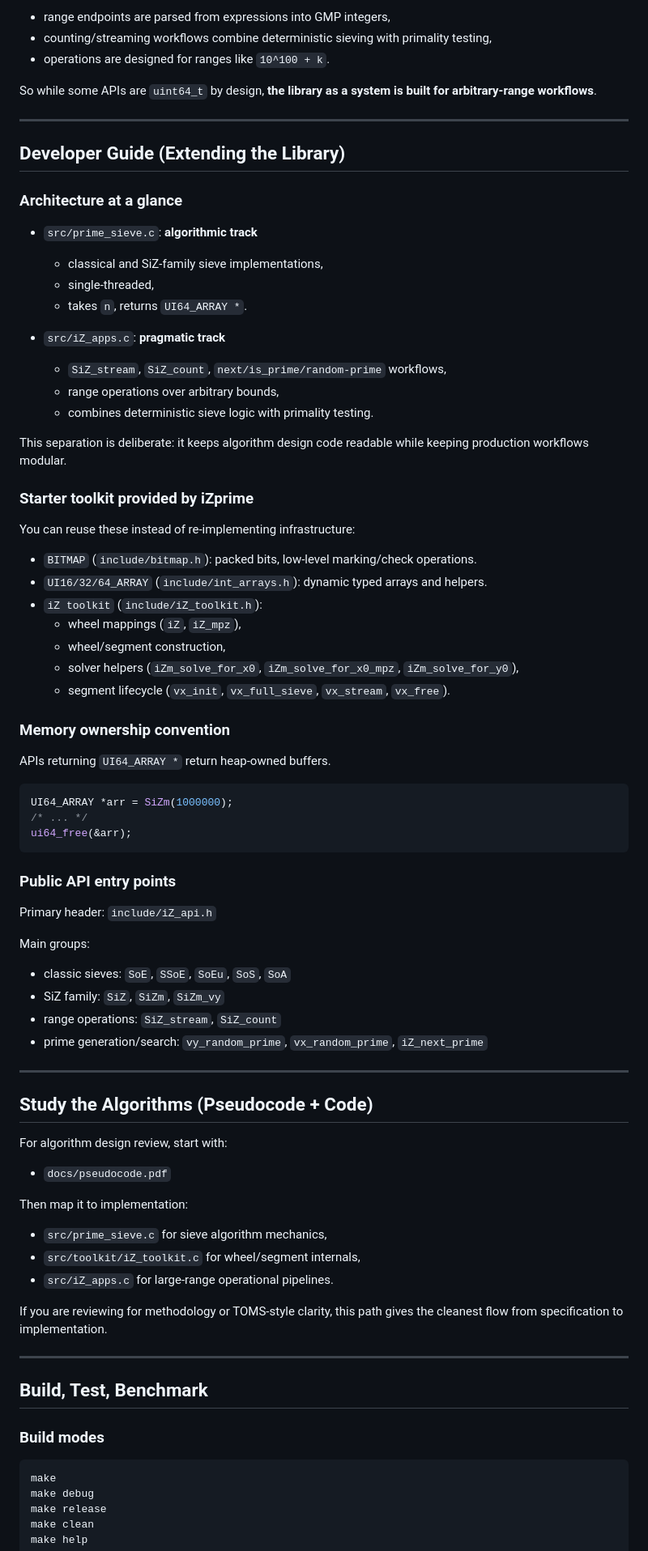
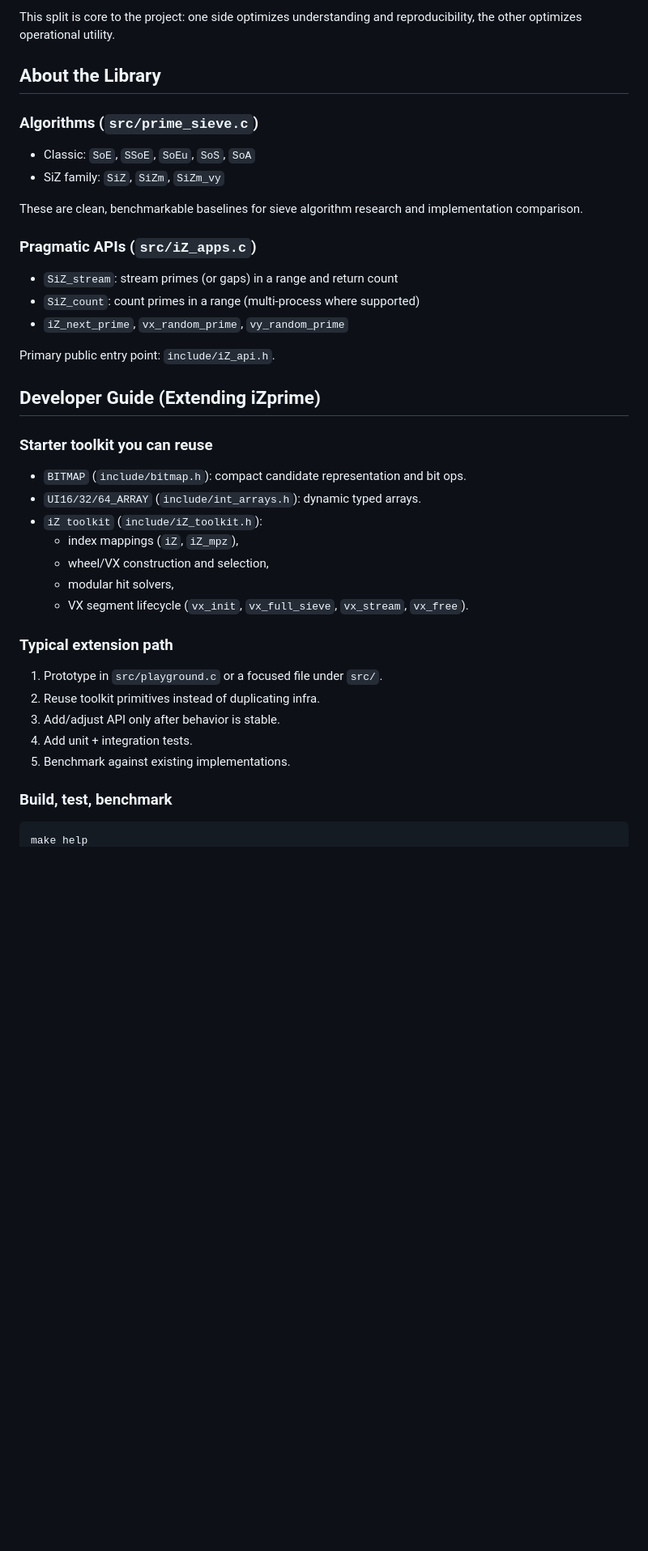
Before and after one commit to Zprime137/iZprime, a Markdown page: README.md, the part around one of its changes. Shown at 81% size. Rendered like a GitHub page; blank space fills up the shorter version.

Commit message:
docs(readme): redefine project identity and onboarding

````diff
--- a/README.md
+++ b/README.md
@@ -93,86 +75,44 @@ The practical APIs in `iZ_apps.c` are different:
 
-- range endpoints are parsed from expressions into GMP integers,
-- counting/streaming workflows combine deterministic sieving with primality testing,
-- operations are designed for ranges like `10^100 + k`.
+This split is core to the project: one side optimizes understanding and reproducibility, the other optimizes operational utility.
 
-So while some APIs are `uint64_t` by design, **the library as a system is built for arbitrary-range workflows**.
+## About the Library
 
----
+### Algorithms (`src/prime_sieve.c`)
 
-## Developer Guide (Extending the Library)
+- Classic: `SoE`, `SSoE`, `SoEu`, `SoS`, `SoA`
+- SiZ family: `SiZ`, `SiZm`, `SiZm_vy`
 
-### Architecture at a glance
+These are clean, benchmarkable baselines for sieve algorithm research and implementation comparison.
 
-- `src/prime_sieve.c`: **algorithmic track**
-  - classical and SiZ-family sieve implementations,
-  - single-threaded,
-  - takes `n`, returns `UI64_ARRAY *`.
+### Pragmatic APIs (`src/iZ_apps.c`)
 
-- `src/iZ_apps.c`: **pragmatic track**
-  - `SiZ_stream`, `SiZ_count`, `next/is_prime/random-prime` workflows,
-  - range operations over arbitrary bounds,
-  - combines deterministic sieve logic with primality testing.
+- `SiZ_stream`: stream primes (or gaps) in a range and return count
+- `SiZ_count`: count primes in a range (multi-process where supported)
+- `iZ_next_prime`, `vx_random_prime`, `vy_random_prime`
 
-This separation is deliberate: it keeps algorithm design code readable while keeping production workflows modular.
+Primary public entry point: `include/iZ_api.h`.
 
-### Starter toolkit provided by iZprime
+## Developer Guide (Extending iZprime)
 
-You can reuse these instead of re-implementing infrastructure:
+### Starter toolkit you can reuse
 
-- `BITMAP` (`include/bitmap.h`): packed bits, low-level marking/check operations.
-- `UI16/32/64_ARRAY` (`include/int_arrays.h`): dynamic typed arrays and helpers.
+- `BITMAP` (`include/bitmap.h`): compact candidate representation and bit ops.
+- `UI16/32/64_ARRAY` (`include/int_arrays.h`): dynamic typed arrays.
 - `iZ toolkit` (`include/iZ_toolkit.h`):
-  - wheel mappings (`iZ`, `iZ_mpz`),
-  - wheel/segment construction,
-  - solver helpers (`iZm_solve_for_x0`, `iZm_solve_for_x0_mpz`, `iZm_solve_for_y0`),
-  - segment lifecycle (`vx_init`, `vx_full_sieve`, `vx_stream`, `vx_free`).
+  - index mappings (`iZ`, `iZ_mpz`),
+  - wheel/VX construction and selection,
+  - modular hit solvers,
+  - VX segment lifecycle (`vx_init`, `vx_full_sieve`, `vx_stream`, `vx_free`).
 
-### Memory ownership convention
+### Typical extension path
 
-APIs returning `UI64_ARRAY *` return heap-owned buffers.
+1. Prototype in `src/playground.c` or a focused file under `src/`.
+2. Reuse toolkit primitives instead of duplicating infra.
+3. Add/adjust API only after behavior is stable.
+4. Add unit + integration tests.
+5. Benchmark against existing implementations.
 
-```c
-UI64_ARRAY *arr = SiZm(1000000);
-/* ... */
-ui64_free(&arr);
-```
-
-### Public API entry points
-
-Primary header: `include/iZ_api.h`
-
-Main groups:
-
-- classic sieves: `SoE`, `SSoE`, `SoEu`, `SoS`, `SoA`
-- SiZ family: `SiZ`, `SiZm`, `SiZm_vy`
-- range operations: `SiZ_stream`, `SiZ_count`
-- prime generation/search: `vy_random_prime`, `vx_random_prime`, `iZ_next_prime`
-
----
-
-## Study the Algorithms (Pseudocode + Code)
-
-For algorithm design review, start with:
-
-- `docs/pseudocode.pdf`
-
-Then map it to implementation:
-
-- `src/prime_sieve.c` for sieve algorithm mechanics,
-- `src/toolkit/iZ_toolkit.c` for wheel/segment internals,
-- `src/iZ_apps.c` for large-range operational pipelines.
-
-If you are reviewing for methodology or TOMS-style clarity, this path gives the cleanest flow from specification to implementation.
-
----
-
-## Build, Test, Benchmark
-
-### Build modes
+### Build, test, benchmark
 
 ```bash
-make
-make debug
-make release
-make clean
 make help
````
Also changed, not shown: other parts of README.md (+67 -107 lines).
